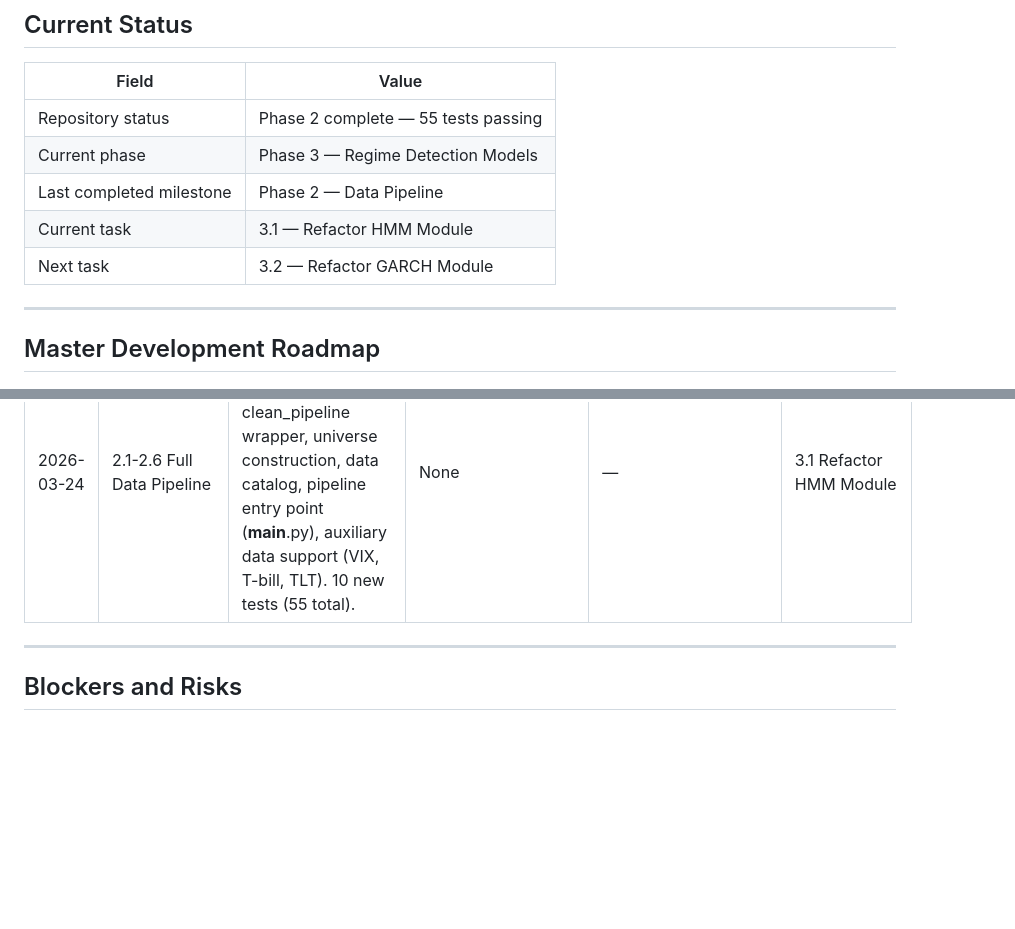
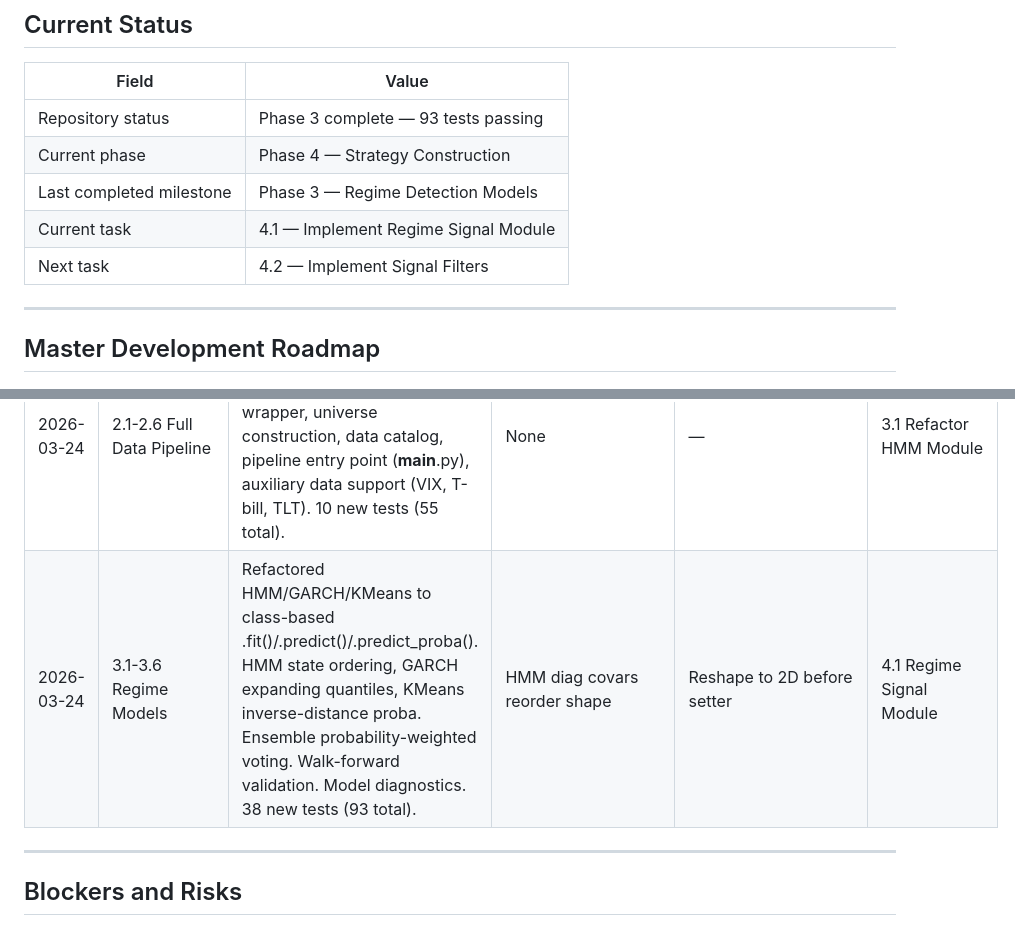
Before and after one commit to brianbanna/systematic-regime-trading, a Markdown page: .claude/PROJECT_TRACKER.md, 2 parts joined by grey strips. Rendered like a GitHub page; blank space fills up the shorter version.

```diff
--- a/.claude/PROJECT_TRACKER.md
+++ b/.claude/PROJECT_TRACKER.md
@@ -16,11 +16,11 @@
 
 | Field                    | Value                                          |
 |--------------------------|-------------------------------------------------|
-| Repository status        | Phase 2 complete — 55 tests passing              |
-| Current phase            | Phase 3 — Regime Detection Models                |
-| Last completed milestone | Phase 2 — Data Pipeline                          |
-| Current task             | 3.1 — Refactor HMM Module                        |
-| Next task                | 3.2 — Refactor GARCH Module                      |
+| Repository status        | Phase 3 complete — 93 tests passing              |
+| Current phase            | Phase 4 — Strategy Construction                  |
+| Last completed milestone | Phase 3 — Regime Detection Models                |
+| Current task             | 4.1 — Implement Regime Signal Module              |
+| Next task                | 4.2 — Implement Signal Filters                   |
 
 ---
 
@@ -206,6 +206,7 @@
 | 2026-03-24 | 1.6 Fix Known Bugs | All bugs already fixed in task 1.3. Fixed pandas 3.0 interpolation limit edge case (limit > series length). | pandas 3.0 sliding_window_view error | Clamp interpolation limit to len(series)-1 | 1.7 Write Tests |
 | 2026-03-24 | 1.7-1.8 Tests + Validation | Wrote 45 unit tests across 7 test files. All passing. Phase 1 complete. | None | — | 2.1 Implement Data Downloaders |
 | 2026-03-24 | 2.1-2.6 Full Data Pipeline | Implemented yfinance/FRED/CSV downloaders, clean_pipeline wrapper, universe construction, data catalog, pipeline entry point (__main__.py), auxiliary data support (VIX, T-bill, TLT). 10 new tests (55 total). | None | — | 3.1 Refactor HMM Module |
+| 2026-03-24 | 3.1-3.6 Regime Models | Refactored HMM/GARCH/KMeans to class-based .fit()/.predict()/.predict_proba(). HMM state ordering, GARCH expanding quantiles, KMeans inverse-distance proba. Ensemble probability-weighted voting. Walk-forward validation. Model diagnostics. 38 new tests (93 total). | HMM diag covars reorder shape | Reshape to 2D before setter | 4.1 Regime Signal Module |
 
 ---
 
```
Also changed, not shown: other parts of .claude/PROJECT_TRACKER.md (+6 -6 lines), .claude/PROGRESS.md (+9 -8 lines).
